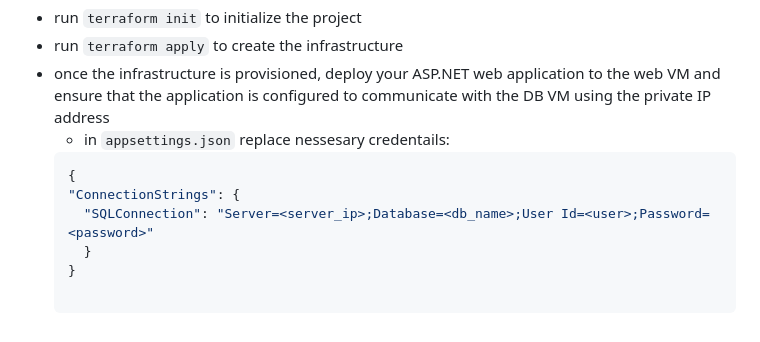
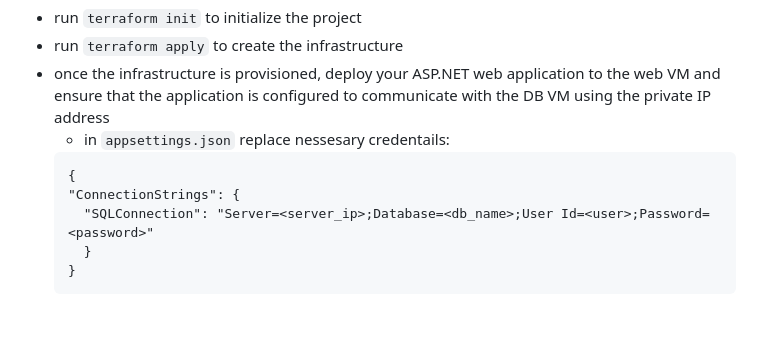
Before and after one commit to CREPIC21/myportfolioASPNET-terraformIcA, a Markdown page: README.md, the part around the change. GitHub-like rendering.

````diff
--- a/README.md
+++ b/README.md
@@ -57,11 +57,10 @@ To get started with this project, follow these steps:
 - run `terraform apply` to create the infrastructure
 - once the infrastructure is provisioned, deploy your ASP.NET web application to the web VM and ensure that the application is configured to communicate with the DB VM using the private IP address
   - in `appsettings.json` replace nessesary credentails:
-  ```json
+  ```
   {
   "ConnectionStrings": {
     "SQLConnection": "Server=<server_ip>;Database=<db_name>;User Id=<user>;Password=<password>"
     }
   }
-
   ```
````
